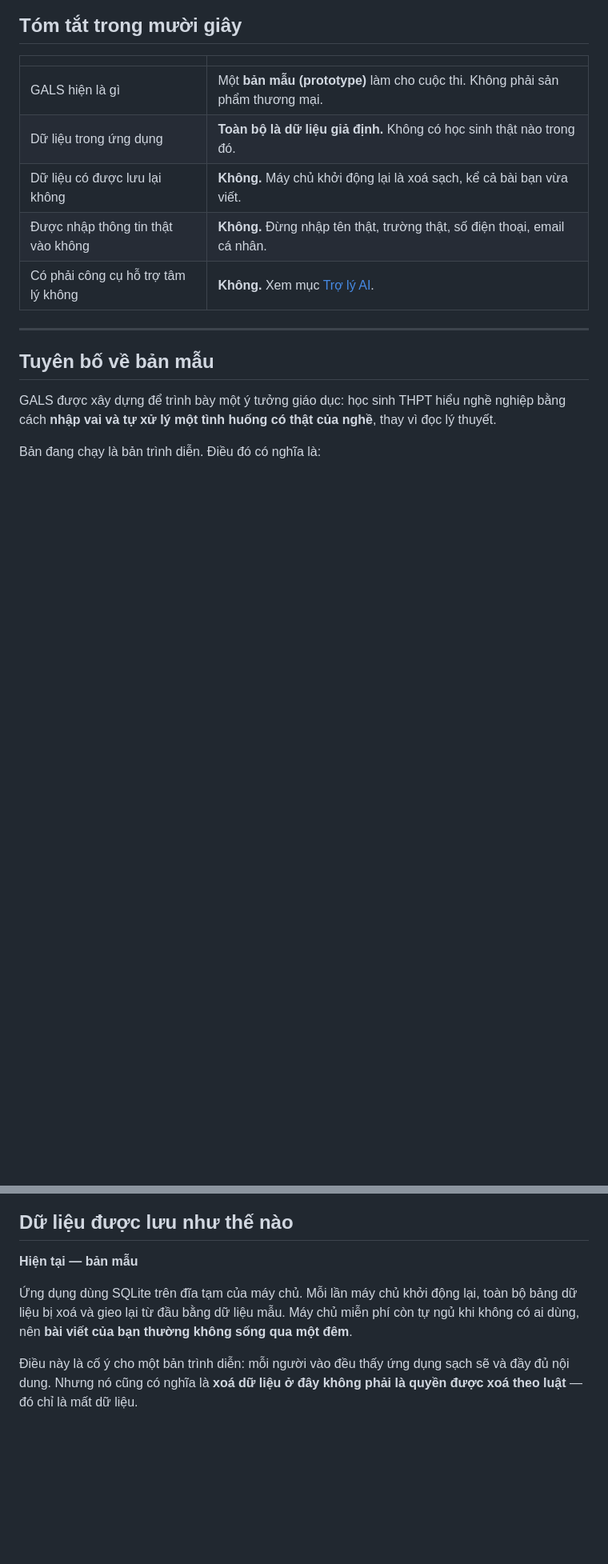
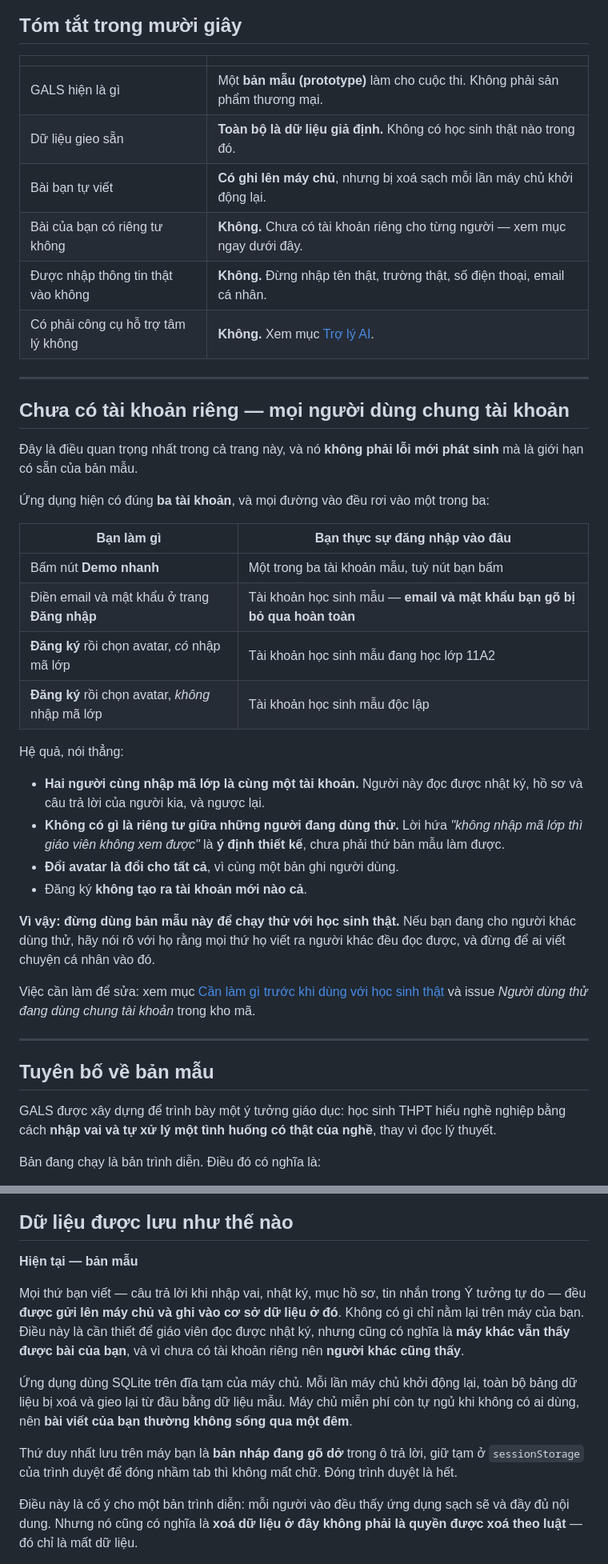
Before and after one commit to soya-00/steam-mvp, a Markdown page: LEGAL.md, 2 parts joined by grey strips. Shown at 80% size. Drawn GitHub-style; blank space fills up the shorter version.

```diff
--- a/LEGAL.md
+++ b/LEGAL.md
@@ -9,10 +9,37 @@
 | | |
 |---|---|
 | GALS hiện là gì | Một **bản mẫu (prototype)** làm cho cuộc thi. Không phải sản phẩm thương mại. |
-| Dữ liệu trong ứng dụng | **Toàn bộ là dữ liệu giả định.** Không có học sinh thật nào trong đó. |
-| Dữ liệu có được lưu lại không | **Không.** Máy chủ khởi động lại là xoá sạch, kể cả bài bạn vừa viết. |
+| Dữ liệu gieo sẵn | **Toàn bộ là dữ liệu giả định.** Không có học sinh thật nào trong đó. |
+| Bài bạn tự viết | **Có ghi lên máy chủ**, nhưng bị xoá sạch mỗi lần máy chủ khởi động lại. |
+| Bài của bạn có riêng tư không | **Không.** Chưa có tài khoản riêng cho từng người — xem mục ngay dưới đây. |
 | Được nhập thông tin thật vào không | **Không.** Đừng nhập tên thật, trường thật, số điện thoại, email cá nhân. |
 | Có phải công cụ hỗ trợ tâm lý không | **Không.** Xem mục [Trợ lý AI](#trợ-lý-ai-và-những-điều-gals-không-làm). |
+
+---
+
+## Chưa có tài khoản riêng — mọi người dùng chung tài khoản
+
+Đây là điều quan trọng nhất trong cả trang này, và nó **không phải lỗi mới phát sinh** mà là giới hạn có sẵn của bản mẫu.
+
+Ứng dụng hiện có đúng **ba tài khoản**, và mọi đường vào đều rơi vào một trong ba:
+
+| Bạn làm gì | Bạn thực sự đăng nhập vào đâu |
+|---|---|
+| Bấm nút **Demo nhanh** | Một trong ba tài khoản mẫu, tuỳ nút bạn bấm |
+| Điền email và mật khẩu ở trang **Đăng nhập** | Tài khoản học sinh mẫu — **email và mật khẩu bạn gõ bị bỏ qua hoàn toàn** |
+| **Đăng ký** rồi chọn avatar, *có* nhập mã lớp | Tài khoản học sinh mẫu đang học lớp 11A2 |
+| **Đăng ký** rồi chọn avatar, *không* nhập mã lớp | Tài khoản học sinh mẫu độc lập |
+
+Hệ quả, nói thẳng:
+
+- **Hai người cùng nhập mã lớp là cùng một tài khoản.** Người này đọc được nhật ký, hồ sơ và câu trả lời của người kia, và ngược lại.
+- **Không có gì là riêng tư giữa những người đang dùng thử.** Lời hứa *"không nhập mã lớp thì giáo viên không xem được"* là **ý định thiết kế**, chưa phải thứ bản mẫu làm được.
+- **Đổi avatar là đổi cho tất cả**, vì cùng một bản ghi người dùng.
+- Đăng ký **không tạo ra tài khoản mới nào cả**.
+
+**Vì vậy: đừng dùng bản mẫu này để chạy thử với học sinh thật.** Nếu bạn đang cho người khác dùng thử, hãy nói rõ với họ rằng mọi thứ họ viết ra người khác đều đọc được, và đừng để ai viết chuyện cá nhân vào đó.
+
+Việc cần làm để sửa: xem mục [Cần làm gì trước khi dùng với học sinh thật](#cần-làm-gì-trước-khi-dùng-với-học-sinh-thật) và issue *Người dùng thử đang dùng chung tài khoản* trong kho mã.
 
 ---
 
@@ -35,7 +62,11 @@ Bản đang chạy là bản trình diễn. Điều đó có nghĩa là:
 
 **Hiện tại — bản mẫu**
 
+Mọi thứ bạn viết — câu trả lời khi nhập vai, nhật ký, mục hồ sơ, tin nhắn trong Ý tưởng tự do — đều **được gửi lên máy chủ và ghi vào cơ sở dữ liệu ở đó**. Không có gì chỉ nằm lại trên máy của bạn. Điều này là cần thiết để giáo viên đọc được nhật ký, nhưng cũng có nghĩa là **máy khác vẫn thấy được bài của bạn**, và vì chưa có tài khoản riêng nên **người khác cũng thấy**.
+
 Ứng dụng dùng SQLite trên đĩa tạm của máy chủ. Mỗi lần máy chủ khởi động lại, toàn bộ bảng dữ liệu bị xoá và gieo lại từ đầu bằng dữ liệu mẫu. Máy chủ miễn phí còn tự ngủ khi không có ai dùng, nên **bài viết của bạn thường không sống qua một đêm**.
+
+Thứ duy nhất lưu trên máy bạn là **bản nháp đang gõ dở** trong ô trả lời, giữ tạm ở `sessionStorage` của trình duyệt để đóng nhầm tab thì không mất chữ. Đóng trình duyệt là hết.
 
 Điều này là cố ý cho một bản trình diễn: mỗi người vào đều thấy ứng dụng sạch sẽ và đầy đủ nội dung. Nhưng nó cũng có nghĩa là **xoá dữ liệu ở đây không phải là quyền được xoá theo luật** — đó chỉ là mất dữ liệu.
 
```
Also changed, not shown: README.md (+11 -6 lines).
